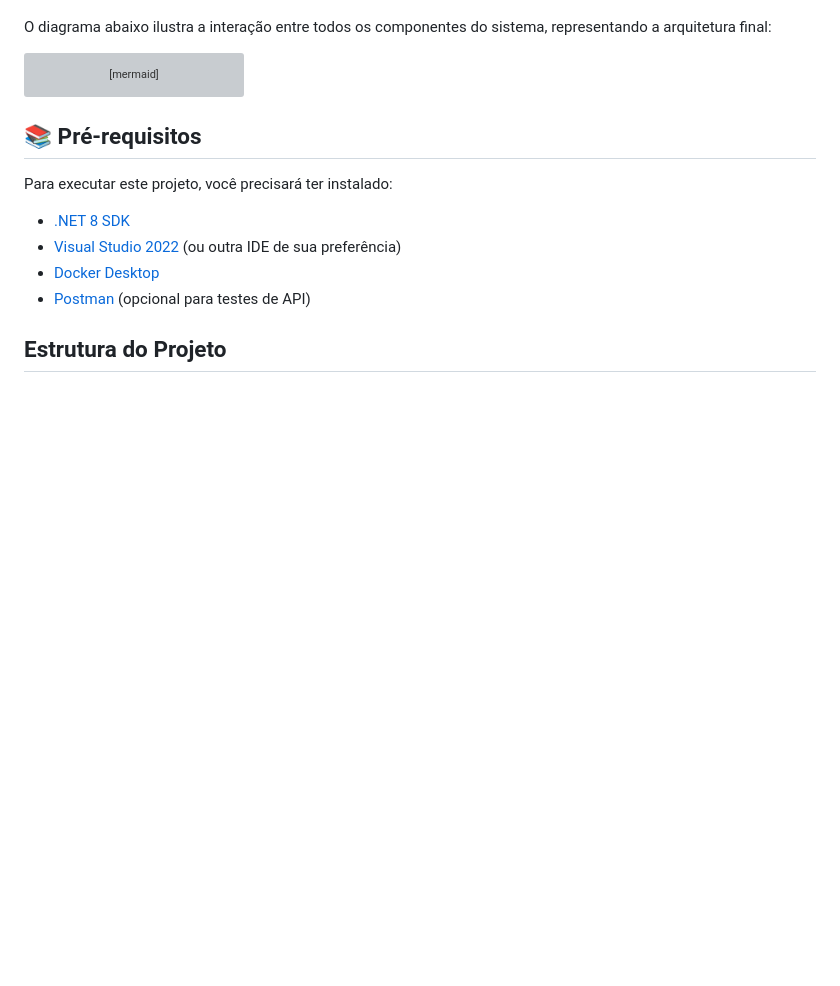
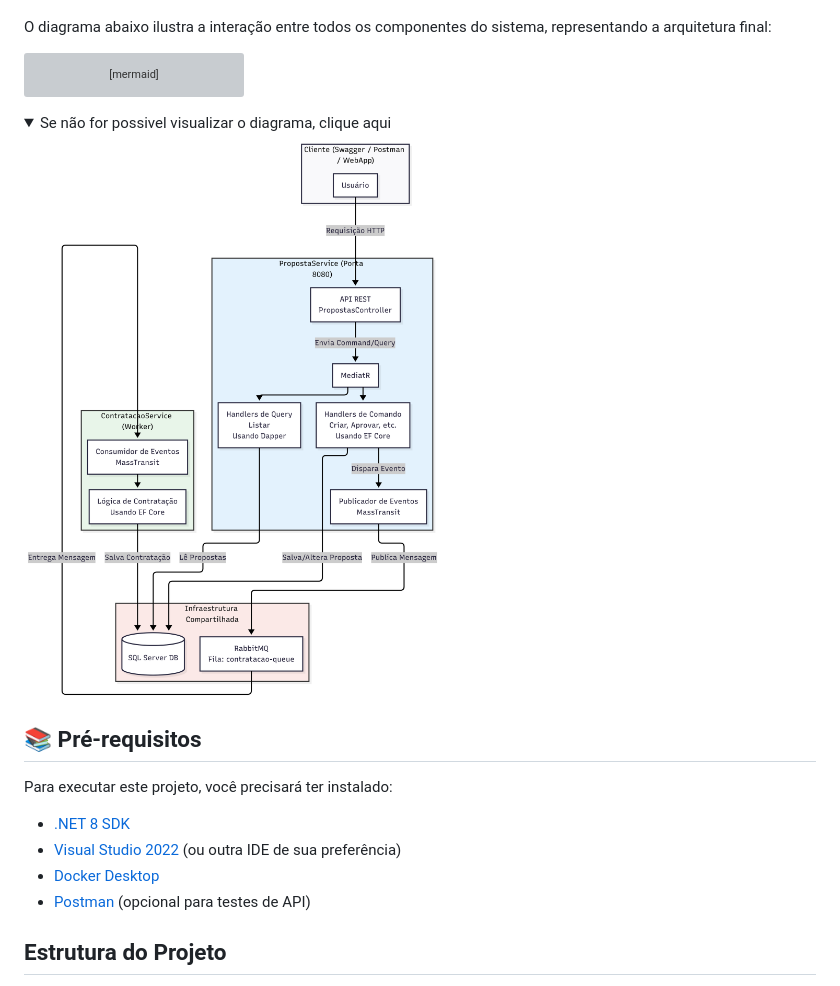
Before and after one commit to roodriiigooo/InsurancePlatform, a Markdown page: README.md, the part around the change. GitHub-like rendering; folded sections open; blank space fills up the shorter version; grey boxes are pictures that could not be loaded.

````diff
--- a/README.md
+++ b/README.md
@@ -85,6 +85,14 @@ flowchart TD
     style ContratacaoService fill:#e8f5e9,stroke:#333,stroke-width:2px
     style Infra fill:#fbe9e7,stroke:#333,stroke-width:2px
 ```
+
+<details>
+	<summary> Se não for possivel visualizar o diagrama, clique aqui</summary>
+
+![Diagrama da Arquitetura Final](https://github.com/roodriiigooo/InsurancePlatform/blob/main/.assets/_Mermaid_Chart-2025-08-28-183320.png?raw=true)
+
+
+</details>
 
 
 ## :books: Pré-requisitos
````
